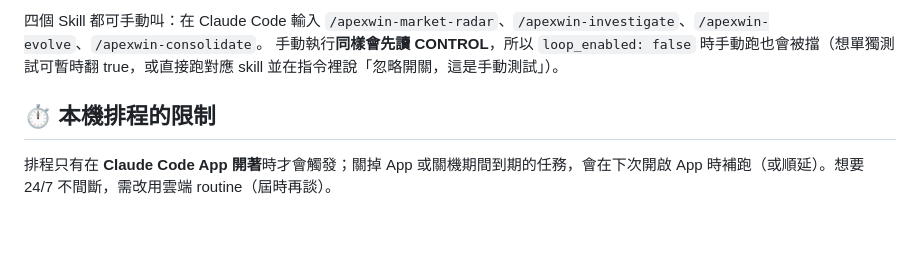
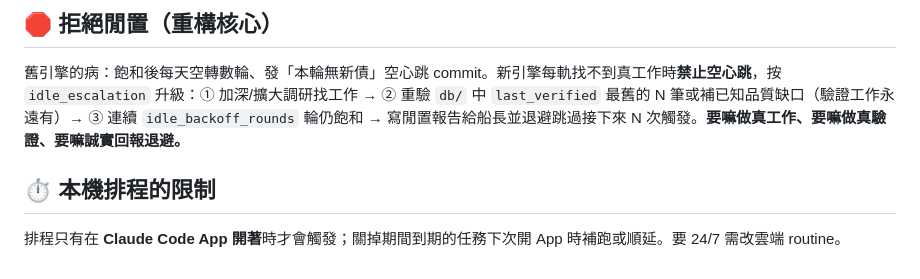
Before and after one commit to jack791212/apex-win-prototype, a Markdown page: intel/README.md, the part around one of its changes. GitHub-like rendering; blank space fills up the shorter version.

```diff
--- a/intel/README.md
+++ b/intel/README.md
@@ -62,7 +66,6 @@
 
-四個 Skill 都可手動叫：在 Claude Code 輸入 `/apexwin-market-radar`、`/apexwin-investigate`、`/apexwin-evolve`、`/apexwin-consolidate`。
-手動執行**同樣會先讀 CONTROL**，所以 `loop_enabled: false` 時手動跑也會被擋（想單獨測試可暫時翻 true，或直接跑對應 skill 並在指令裡說「忽略開關，這是手動測試」）。
+## 🛑 拒絕閒置（重構核心）
+舊引擎的病：飽和後每天空轉數輪、發「本輪無新債」空心跳 commit。新引擎每軌找不到真工作時**禁止空心跳**，按 `idle_escalation` 升級：① 加深/擴大調研找工作 → ② 重驗 `db/` 中 `last_verified` 最舊的 N 筆或補已知品質缺口（驗證工作永遠有）→ ③ 連續 `idle_backoff_rounds` 輪仍飽和 → 寫閒置報告給船長並退避跳過接下來 N 次觸發。**要嘛做真工作、要嘛做真驗證、要嘛誠實回報退避。**
 
 ## ⏱️ 本機排程的限制
-
-排程只有在 **Claude Code App 開著**時才會觸發；關掉 App 或關機期間到期的任務，會在下次開啟 App 時補跑（或順延）。想要 24/7 不間斷，需改用雲端 routine（屆時再談）。
+排程只有在 **Claude Code App 開著**時才會觸發；關掉期間到期的任務下次開 App 時補跑或順延。要 24/7 需改雲端 routine。
```
Also changed, not shown: other parts of intel/README.md (+41 -37 lines), CLAUDE.md (+30 -21 lines).
